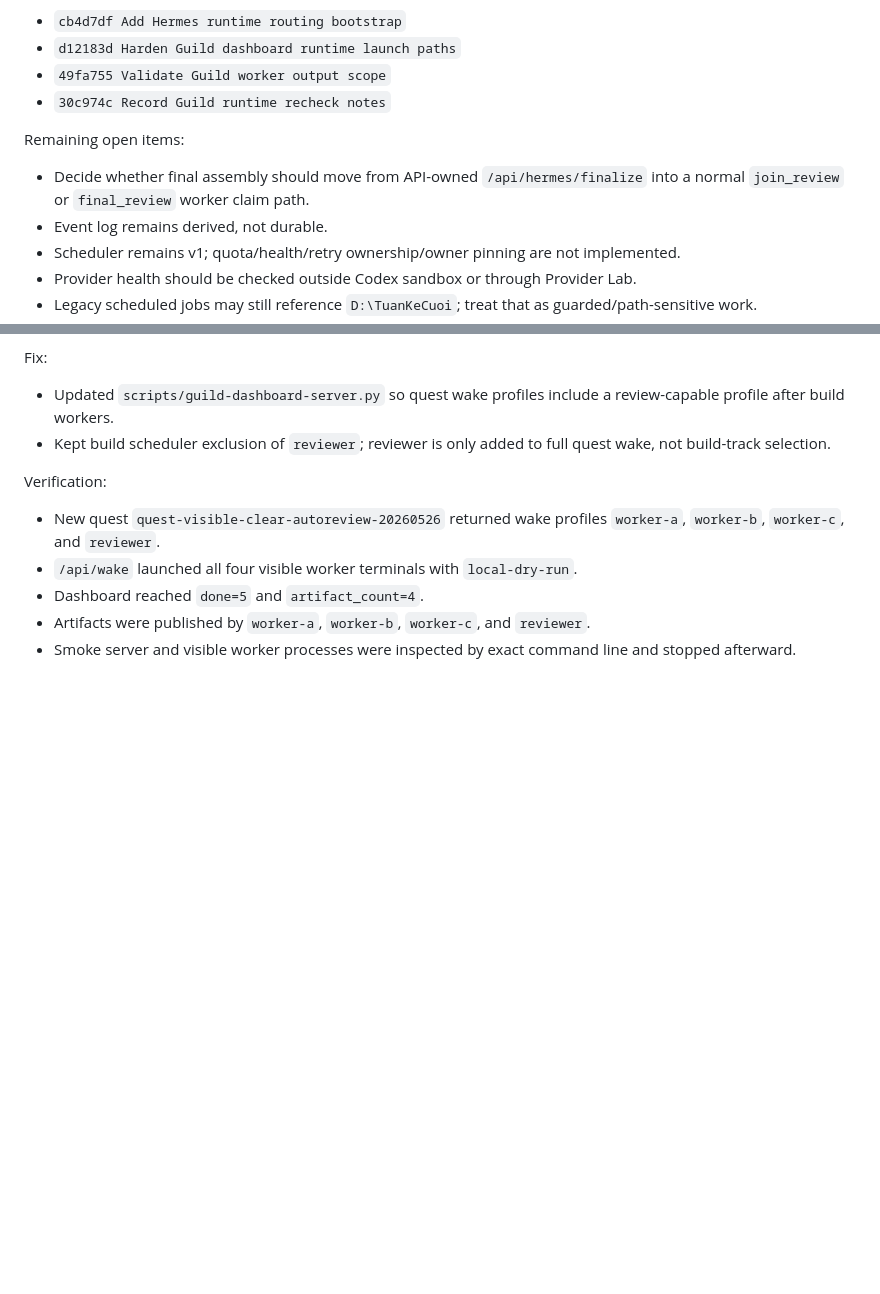
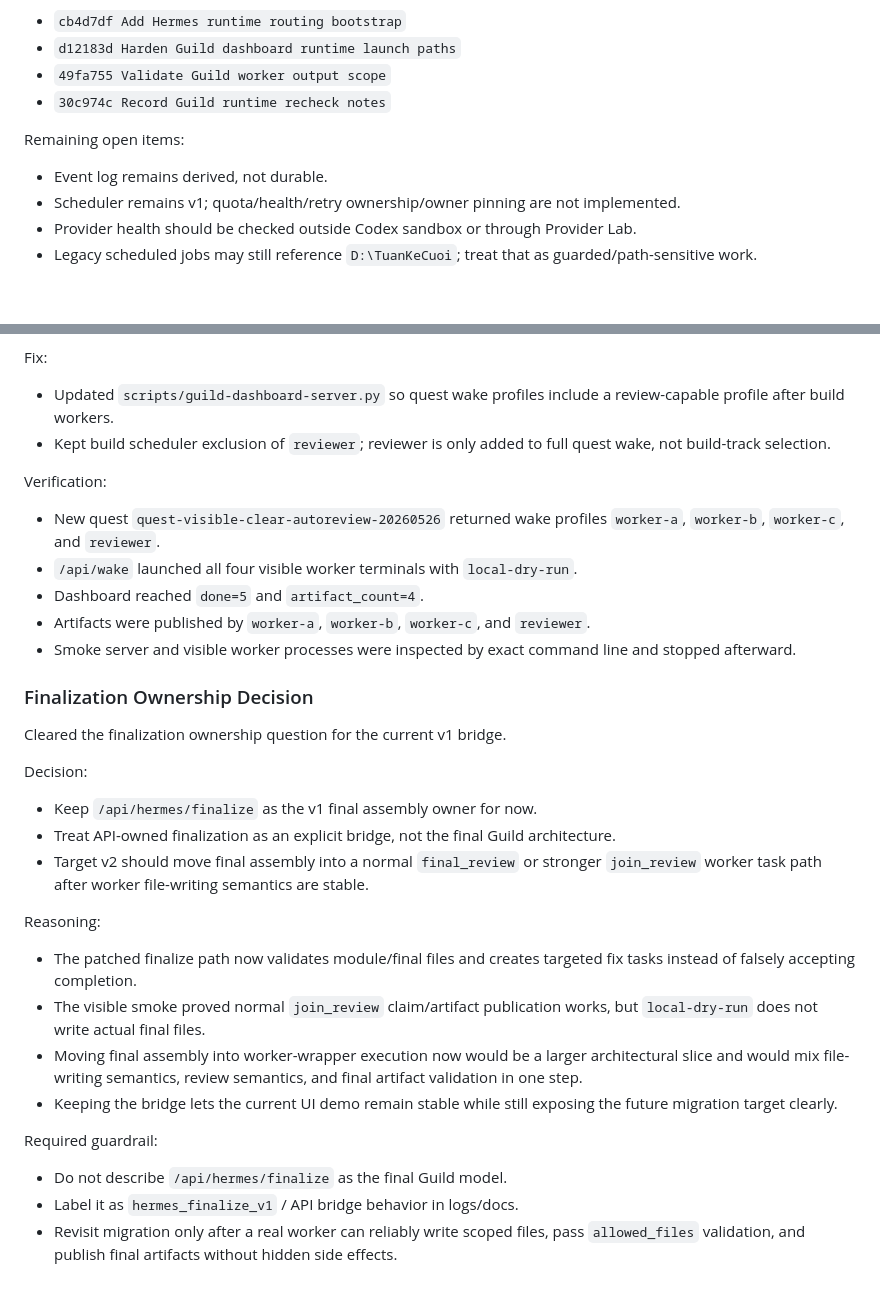
Before and after one commit to Esrgis/hermes-memory-forge, a Markdown page: _obsidian_vault/Daily/2026-05-26.md, 2 parts joined by grey strips. GitHub-like rendering; blank space fills up the shorter version.

Commit message:
Record Guild finalization ownership decision

```diff
--- a/_obsidian_vault/Daily/2026-05-26.md
+++ b/_obsidian_vault/Daily/2026-05-26.md
@@ -280,7 +280,6 @@ Commits created locally:
 
 Remaining open items:
 
-- Decide whether final assembly should move from API-owned `/api/hermes/finalize` into a normal `join_review` or `final_review` worker claim path.
 - Event log remains derived, not durable.
 - Scheduler remains v1; quota/health/retry ownership/owner pinning are not implemented.
 - Provider health should be checked outside Codex sandbox or through Provider Lab.
@@ -309,3 +308,26 @@ Verification:
 - Dashboard reached `done=5` and `artifact_count=4`.
 - Artifacts were published by `worker-a`, `worker-b`, `worker-c`, and `reviewer`.
 - Smoke server and visible worker processes were inspected by exact command line and stopped afterward.
+
+### Finalization Ownership Decision
+
+Cleared the finalization ownership question for the current v1 bridge.
+
+Decision:
+
+- Keep `/api/hermes/finalize` as the v1 final assembly owner for now.
+- Treat API-owned finalization as an explicit bridge, not the final Guild architecture.
+- Target v2 should move final assembly into a normal `final_review` or stronger `join_review` worker task path after worker file-writing semantics are stable.
+
+Reasoning:
+
+- The patched finalize path now validates module/final files and creates targeted fix tasks instead of falsely accepting completion.
+- The visible smoke proved normal `join_review` claim/artifact publication works, but `local-dry-run` does not write actual final files.
+- Moving final assembly into worker-wrapper execution now would be a larger architectural slice and would mix file-writing semantics, review semantics, and final artifact validation in one step.
+- Keeping the bridge lets the current UI demo remain stable while still exposing the future migration target clearly.
+
+Required guardrail:
+
+- Do not describe `/api/hermes/finalize` as the final Guild model.
+- Label it as `hermes_finalize_v1` / API bridge behavior in logs/docs.
+- Revisit migration only after a real worker can reliably write scoped files, pass `allowed_files` validation, and publish final artifacts without hidden side effects.
```
